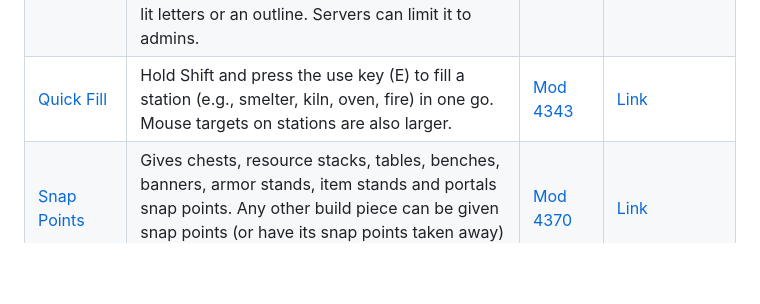
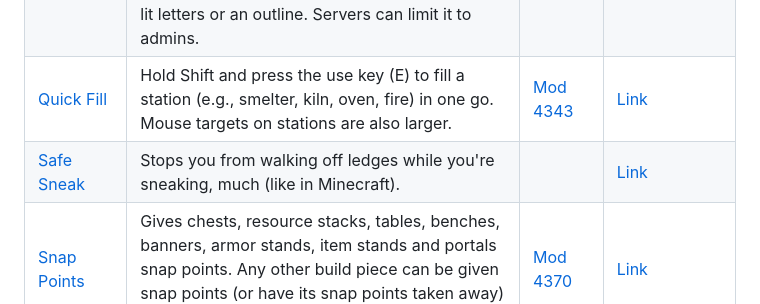
Before and after one commit to kriona/valheim, a Markdown page: README.md, the part around the change. Drawn GitHub-style; blank space fills up the shorter version.

Commit message:
Add SafeSneak

```diff
--- a/README.md
+++ b/README.md
@@ -11,6 +11,7 @@ A library of Valheim mods I've made.
 | [Creature Marker](CreatureMarker) | Puts a colored arrow above nearby creatures, traders, fish and birds, or at the edge of the screen when they're off-screen, with optional name, star level and distance, and a matching dot on the map. | [Mod 4342](https://www.nexusmods.com/valheim/mods/4342) | [Link](https://thunderstore.io/c/valheim/p/Kriona/CreatureMarker/) |
 | [Light Color](LightColor) | Press L on an object that gives off light (e.g., sconce, campfire, portal, mounted Dverger circlet) to set its color, brightness, and range. Also makes sign text glow with a colored halo, lit letters or an outline. Servers can limit it to admins. | [Mod 4352](https://www.nexusmods.com/valheim/mods/4352) | [Link](https://thunderstore.io/c/valheim/p/Kriona/LightColor/) |
 | [Quick Fill](QuickFill) | Hold Shift and press the use key (E) to fill a station (e.g., smelter, kiln, oven, fire) in one go. Mouse targets on stations are also larger. | [Mod 4343](https://www.nexusmods.com/valheim/mods/4343) | [Link](https://thunderstore.io/c/valheim/p/Kriona/QuickFill/) |
+| [Safe Sneak](SafeSneak) | Stops you from walking off ledges while you're sneaking, much (like in Minecraft). | | [Link](https://thunderstore.io/c/valheim/p/Kriona/SafeSneak/) |
 | [Snap Points](SnapPoints) | Gives chests, resource stacks, tables, benches, banners, armor stands, item stands and portals snap points. Any other build piece can be given snap points (or have its snap points taken away) via config. | [Mod 4370](https://www.nexusmods.com/valheim/mods/4370) | [Link](https://thunderstore.io/c/valheim/p/Kriona/SnapPoints/) |
 | [Swap Gear](SwapGear) | Swap what you're wearing with what's on an armor stand. | [Mod 4344](https://www.nexusmods.com/valheim/mods/4344) | [Link](https://thunderstore.io/c/valheim/p/Kriona/SwapGear/) |
 | [Too Low](TooLow) | Shows a "Too low" message when your pickaxe hits the 8m digging limit. | [Mod 4345](https://www.nexusmods.com/valheim/mods/4345) | [Link](https://thunderstore.io/c/valheim/p/Kriona/TooLow/) |
```
Also changed, not shown: CLAUDE.md (+1 -0 lines), SafeSneak/CHANGELOG.md (added, +4 -0 lines), SafeSneak/README.md (added, +30 -0 lines), SafeSneak/icon.png (added), SafeSneak/images/not-falling.jpg (added), 5 other files.
